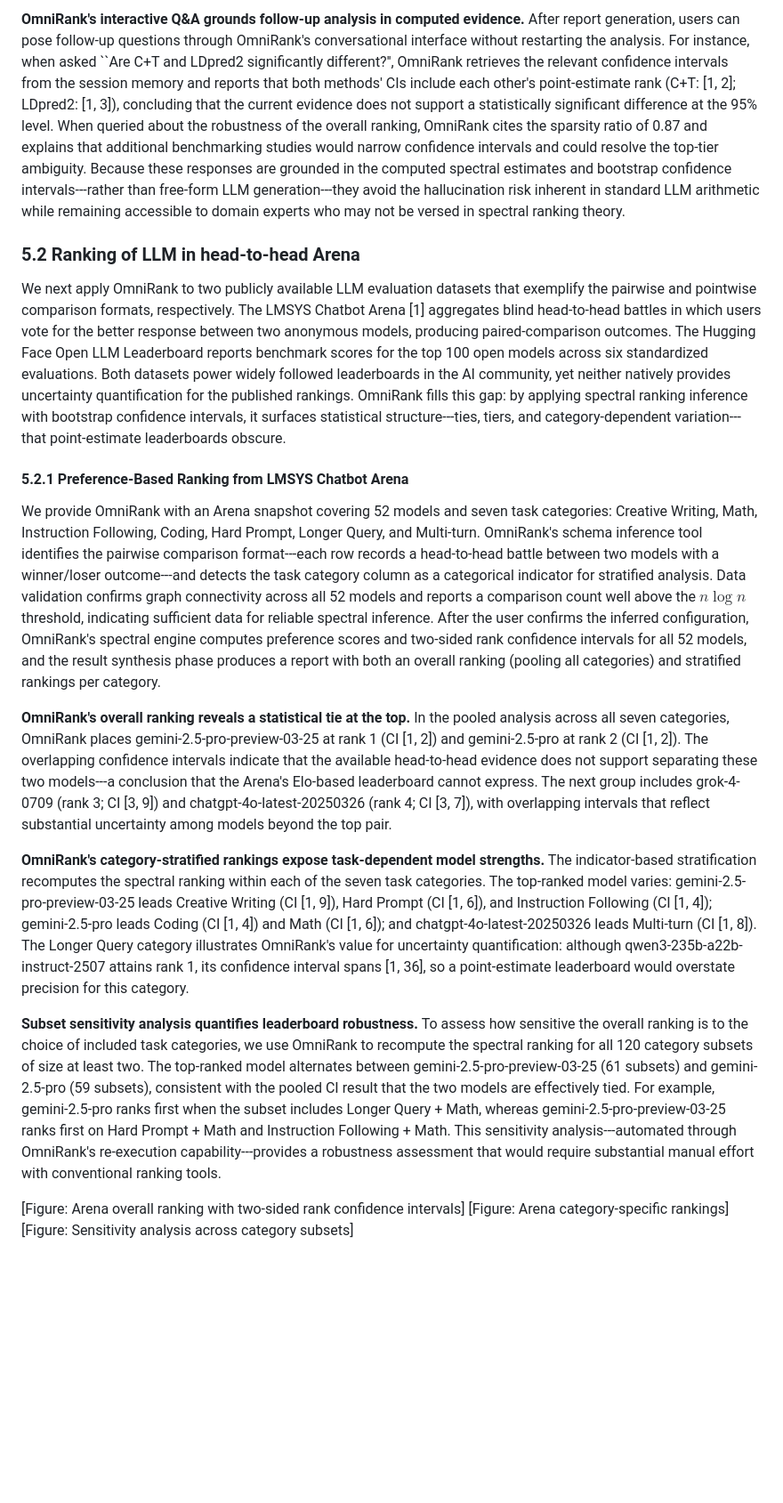
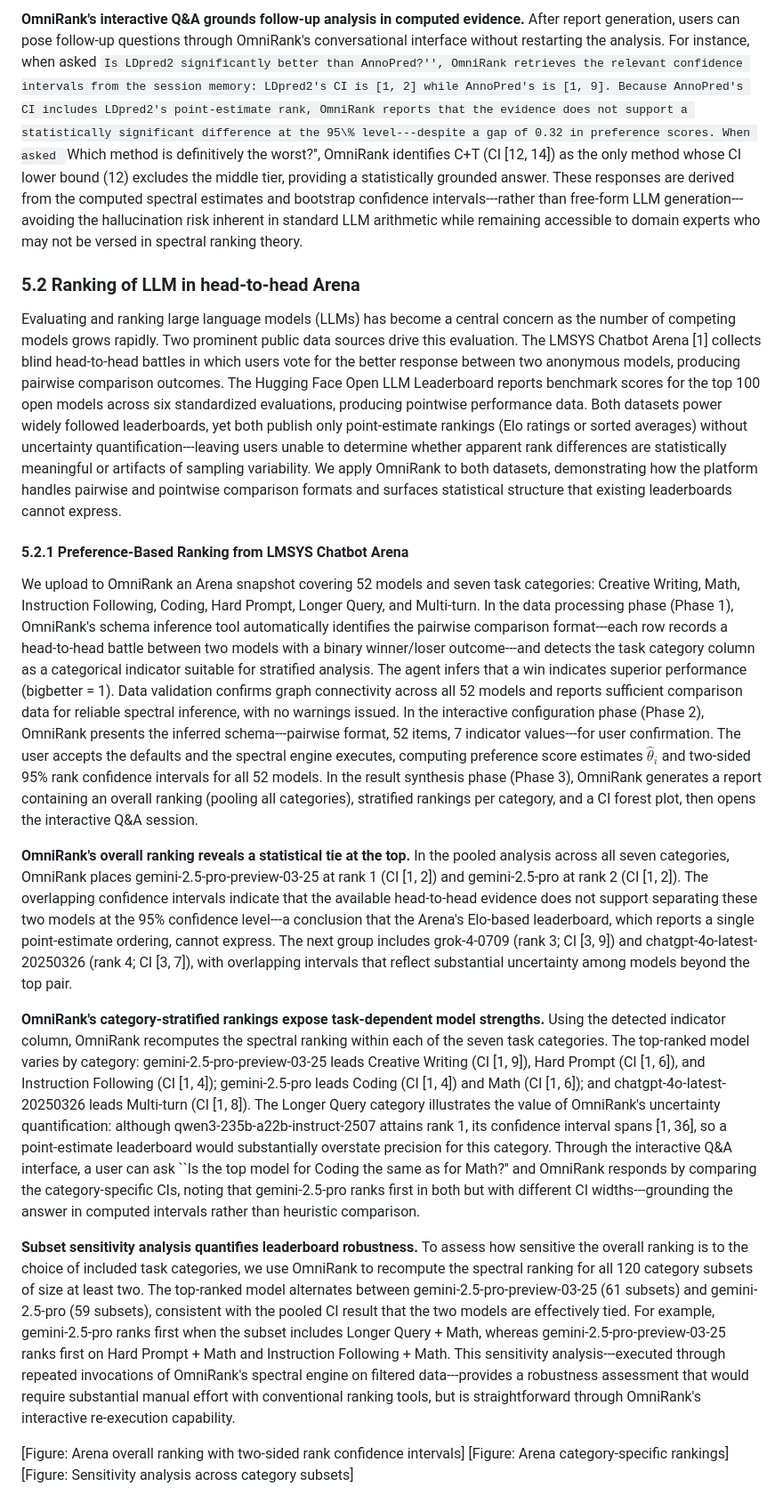
Before and after one commit to ZhaoqianXue/OmniRank, a Markdown page: .agent/blueprints/writing.md, the part around one of its changes. Shown at 89% size. Rendered like a GitHub page; blank space fills up the shorter version.

```diff
--- a/.agent/blueprints/writing.md
+++ b/.agent/blueprints/writing.md
@@ -359,19 +361,19 @@ Using this dataset, we present both the overall and phenotype-stratified ranking
 
-**OmniRank's interactive Q\&A grounds follow-up analysis in computed evidence.** After report generation, users can pose follow-up questions through OmniRank's conversational interface without restarting the analysis. For instance, when asked ``Are C+T and LDpred2 significantly different?'', OmniRank retrieves the relevant confidence intervals from the session memory and reports that both methods' CIs include each other's point-estimate rank (C+T: [1, 2]; LDpred2: [1, 3]), concluding that the current evidence does not support a statistically significant difference at the 95\% level. When queried about the robustness of the overall ranking, OmniRank cites the sparsity ratio of 0.87 and explains that additional benchmarking studies would narrow confidence intervals and could resolve the top-tier ambiguity. Because these responses are grounded in the computed spectral estimates and bootstrap confidence intervals---rather than free-form LLM generation---they avoid the hallucination risk inherent in standard LLM arithmetic while remaining accessible to domain experts who may not be versed in spectral ranking theory.
+**OmniRank's interactive Q\&A grounds follow-up analysis in computed evidence.** After report generation, users can pose follow-up questions through OmniRank's conversational interface without restarting the analysis. For instance, when asked ``Is LDpred2 significantly better than AnnoPred?'', OmniRank retrieves the relevant confidence intervals from the session memory: LDpred2's CI is [1, 2] while AnnoPred's is [1, 9]. Because AnnoPred's CI includes LDpred2's point-estimate rank, OmniRank reports that the evidence does not support a statistically significant difference at the 95\% level---despite a gap of 0.32 in preference scores. When asked ``Which method is definitively the worst?'', OmniRank identifies C+T (CI [12, 14]) as the only method whose CI lower bound (12) excludes the middle tier, providing a statistically grounded answer. These responses are derived from the computed spectral estimates and bootstrap confidence intervals---rather than free-form LLM generation---avoiding the hallucination risk inherent in standard LLM arithmetic while remaining accessible to domain experts who may not be versed in spectral ranking theory.
 
 ### 5.2 Ranking of LLM in head-to-head Arena
 
-We next apply OmniRank to two publicly available LLM evaluation datasets that exemplify the pairwise and pointwise comparison formats, respectively. The LMSYS Chatbot Arena [1] aggregates blind head-to-head battles in which users vote for the better response between two anonymous models, producing paired-comparison outcomes. The Hugging Face Open LLM Leaderboard reports benchmark scores for the top 100 open models across six standardized evaluations. Both datasets power widely followed leaderboards in the AI community, yet neither natively provides uncertainty quantification for the published rankings. OmniRank fills this gap: by applying spectral ranking inference with bootstrap confidence intervals, it surfaces statistical structure---ties, tiers, and category-dependent variation---that point-estimate leaderboards obscure.
+Evaluating and ranking large language models (LLMs) has become a central concern as the number of competing models grows rapidly. Two prominent public data sources drive this evaluation. The LMSYS Chatbot Arena [1] collects blind head-to-head battles in which users vote for the better response between two anonymous models, producing pairwise comparison outcomes. The Hugging Face Open LLM Leaderboard reports benchmark scores for the top 100 open models across six standardized evaluations, producing pointwise performance data. Both datasets power widely followed leaderboards, yet both publish only point-estimate rankings (Elo ratings or sorted averages) without uncertainty quantification---leaving users unable to determine whether apparent rank differences are statistically meaningful or artifacts of sampling variability. We apply OmniRank to both datasets, demonstrating how the platform handles pairwise and pointwise comparison formats and surfaces statistical structure that existing leaderboards cannot express.
 
 #### 5.2.1 Preference-Based Ranking from LMSYS Chatbot Arena
 
-We provide OmniRank with an Arena snapshot covering 52 models and seven task categories: Creative Writing, Math, Instruction Following, Coding, Hard Prompt, Longer Query, and Multi-turn. OmniRank's schema inference tool identifies the pairwise comparison format---each row records a head-to-head battle between two models with a winner/loser outcome---and detects the task category column as a categorical indicator for stratified analysis. Data validation confirms graph connectivity across all 52 models and reports a comparison count well above the $n\log n$ threshold, indicating sufficient data for reliable spectral inference. After the user confirms the inferred configuration, OmniRank's spectral engine computes preference scores and two-sided rank confidence intervals for all 52 models, and the result synthesis phase produces a report with both an overall ranking (pooling all categories) and stratified rankings per category.
+We upload to OmniRank an Arena snapshot covering 52 models and seven task categories: Creative Writing, Math, Instruction Following, Coding, Hard Prompt, Longer Query, and Multi-turn. In the data processing phase (Phase 1), OmniRank's schema inference tool automatically identifies the pairwise comparison format---each row records a head-to-head battle between two models with a binary winner/loser outcome---and detects the task category column as a categorical indicator suitable for stratified analysis. The agent infers that a win indicates superior performance (bigbetter = 1). Data validation confirms graph connectivity across all 52 models and reports sufficient comparison data for reliable spectral inference, with no warnings issued. In the interactive configuration phase (Phase 2), OmniRank presents the inferred schema---pairwise format, 52 items, 7 indicator values---for user confirmation. The user accepts the defaults and the spectral engine executes, computing preference score estimates $\hat{\theta}_i$ and two-sided 95\% rank confidence intervals for all 52 models. In the result synthesis phase (Phase 3), OmniRank generates a report containing an overall ranking (pooling all categories), stratified rankings per category, and a CI forest plot, then opens the interactive Q\&A session.
 
-**OmniRank's overall ranking reveals a statistical tie at the top.** In the pooled analysis across all seven categories, OmniRank places gemini-2.5-pro-preview-03-25 at rank 1 (CI [1, 2]) and gemini-2.5-pro at rank 2 (CI [1, 2]). The overlapping confidence intervals indicate that the available head-to-head evidence does not support separating these two models---a conclusion that the Arena's Elo-based leaderboard cannot express. The next group includes grok-4-0709 (rank 3; CI [3, 9]) and chatgpt-4o-latest-20250326 (rank 4; CI [3, 7]), with overlapping intervals that reflect substantial uncertainty among models beyond the top pair.
+**OmniRank's overall ranking reveals a statistical tie at the top.** In the pooled analysis across all seven categories, OmniRank places gemini-2.5-pro-preview-03-25 at rank 1 (CI [1, 2]) and gemini-2.5-pro at rank 2 (CI [1, 2]). The overlapping confidence intervals indicate that the available head-to-head evidence does not support separating these two models at the 95\% confidence level---a conclusion that the Arena's Elo-based leaderboard, which reports a single point-estimate ordering, cannot express. The next group includes grok-4-0709 (rank 3; CI [3, 9]) and chatgpt-4o-latest-20250326 (rank 4; CI [3, 7]), with overlapping intervals that reflect substantial uncertainty among models beyond the top pair.
 
-**OmniRank's category-stratified rankings expose task-dependent model strengths.** The indicator-based stratification recomputes the spectral ranking within each of the seven task categories. The top-ranked model varies: gemini-2.5-pro-preview-03-25 leads Creative Writing (CI [1, 9]), Hard Prompt (CI [1, 6]), and Instruction Following (CI [1, 4]); gemini-2.5-pro leads Coding (CI [1, 4]) and Math (CI [1, 6]); and chatgpt-4o-latest-20250326 leads Multi-turn (CI [1, 8]). The Longer Query category illustrates OmniRank's value for uncertainty quantification: although qwen3-235b-a22b-instruct-2507 attains rank 1, its confidence interval spans [1, 36], so a point-estimate leaderboard would overstate precision for this category.
+**OmniRank's category-stratified rankings expose task-dependent model strengths.** Using the detected indicator column, OmniRank recomputes the spectral ranking within each of the seven task categories. The top-ranked model varies by category: gemini-2.5-pro-preview-03-25 leads Creative Writing (CI [1, 9]), Hard Prompt (CI [1, 6]), and Instruction Following (CI [1, 4]); gemini-2.5-pro leads Coding (CI [1, 4]) and Math (CI [1, 6]); and chatgpt-4o-latest-20250326 leads Multi-turn (CI [1, 8]). The Longer Query category illustrates the value of OmniRank's uncertainty quantification: although qwen3-235b-a22b-instruct-2507 attains rank 1, its confidence interval spans [1, 36], so a point-estimate leaderboard would substantially overstate precision for this category. Through the interactive Q\&A interface, a user can ask ``Is the top model for Coding the same as for Math?'' and OmniRank responds by comparing the category-specific CIs, noting that gemini-2.5-pro ranks first in both but with different CI widths---grounding the answer in computed intervals rather than heuristic comparison.
 
-**Subset sensitivity analysis quantifies leaderboard robustness.** To assess how sensitive the overall ranking is to the choice of included task categories, we use OmniRank to recompute the spectral ranking for all 120 category subsets of size at least two. The top-ranked model alternates between gemini-2.5-pro-preview-03-25 (61 subsets) and gemini-2.5-pro (59 subsets), consistent with the pooled CI result that the two models are effectively tied. For example, gemini-2.5-pro ranks first when the subset includes Longer Query + Math, whereas gemini-2.5-pro-preview-03-25 ranks first on Hard Prompt + Math and Instruction Following + Math. This sensitivity analysis---automated through OmniRank's re-execution capability---provides a robustness assessment that would require substantial manual effort with conventional ranking tools.
+**Subset sensitivity analysis quantifies leaderboard robustness.** To assess how sensitive the overall ranking is to the choice of included task categories, we use OmniRank to recompute the spectral ranking for all 120 category subsets of size at least two. The top-ranked model alternates between gemini-2.5-pro-preview-03-25 (61 subsets) and gemini-2.5-pro (59 subsets), consistent with the pooled CI result that the two models are effectively tied. For example, gemini-2.5-pro ranks first when the subset includes Longer Query + Math, whereas gemini-2.5-pro-preview-03-25 ranks first on Hard Prompt + Math and Instruction Following + Math. This sensitivity analysis---executed through repeated invocations of OmniRank's spectral engine on filtered data---provides a robustness assessment that would require substantial manual effort with conventional ranking tools, but is straightforward through OmniRank's interactive re-execution capability.
 
 [Figure: Arena overall ranking with two-sided rank confidence intervals]
 [Figure: Arena category-specific rankings]
```
Also changed, not shown: other parts of .agent/blueprints/writing.md (+9 -7 lines).
